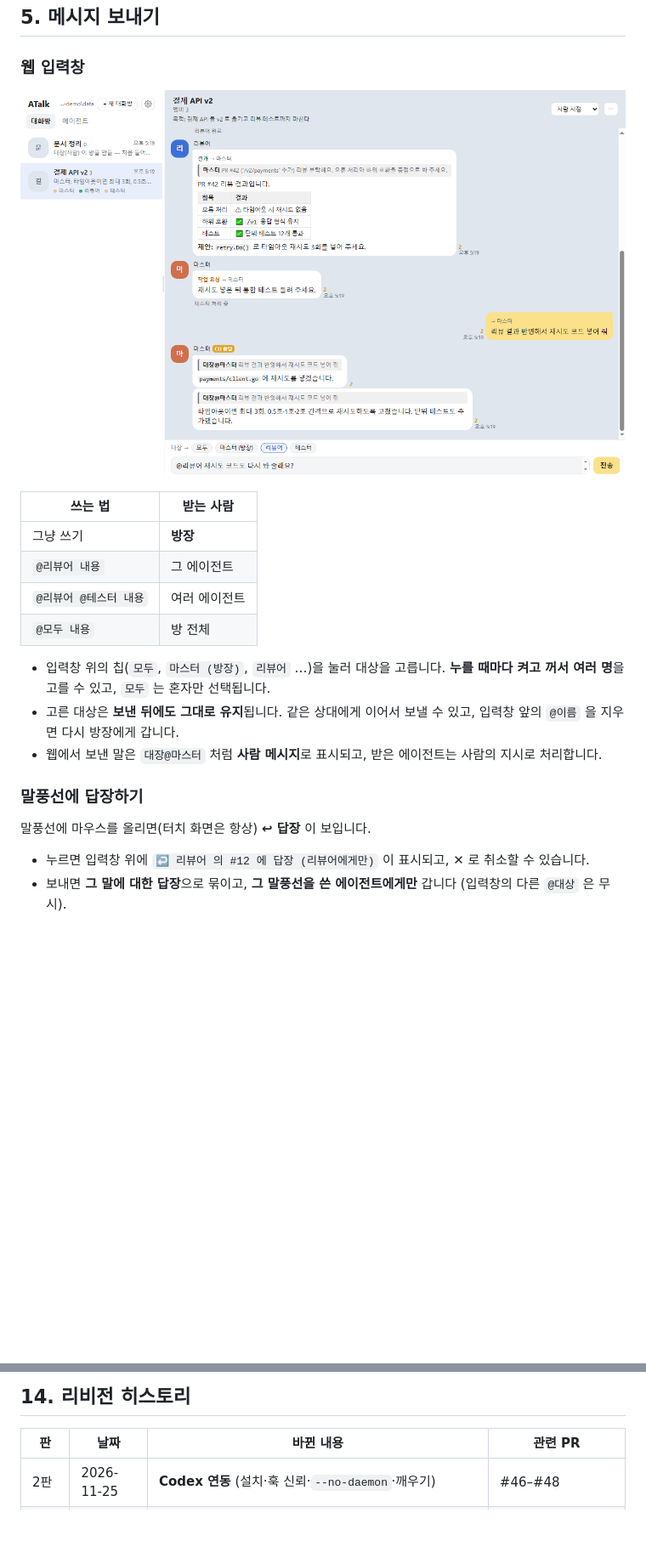
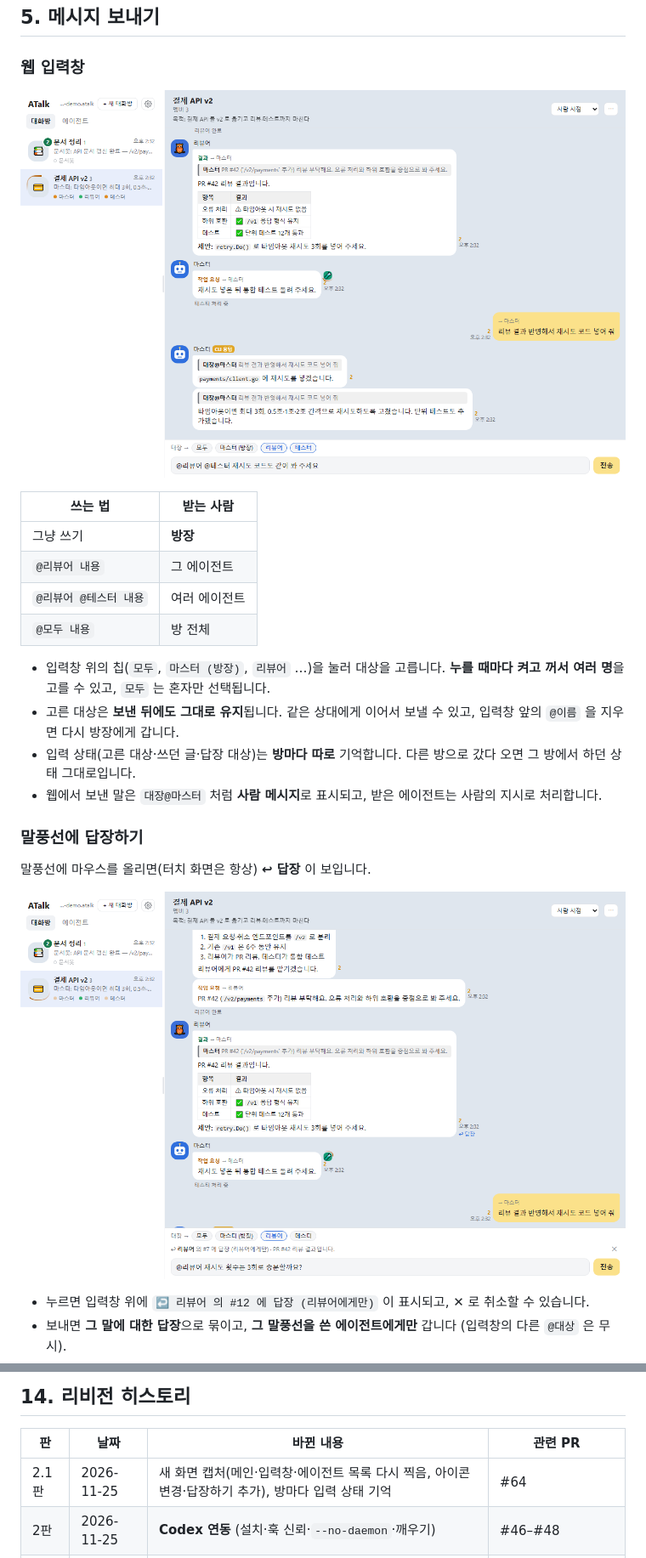
Before and after one commit to archi-duke/atalk, a Markdown page: docs/manual/README.md, 2 parts joined by grey strips. Shown at 85% size. GitHub-like rendering; pictures changed too: docs/manual/img/04-compose.png, docs/manual/img/19-reply.png (added); blank space fills up the shorter version.

Commit message:
매뉴얼 2.1판: 새 화면 캡처 (메인·입력창·에이전트 목록 다시 찍음, 아이콘 변경·답장하기 추가)
데모 데이터를 넣은 격리 데몬에서 헤드리스 Edge 로 캡처. 방마다 입력 상태 기억(#64) 설명.

Co-Authored-By: Claude Opus 5.5 <noreply@anthropic.com>
Claude-Session: https://claude.ai/code/session_011yNzsinPN8E98i7HtBeRwK

```diff
--- a/docs/manual/README.md
+++ b/docs/manual/README.md
@@ -198,11 +199,14 @@ atalk autostart on
 
 - 입력창 위의 칩(`모두`, `마스터 (방장)`, `리뷰어` …)을 눌러 대상을 고릅니다. **누를 때마다 켜고 꺼서 여러 명**을 고를 수 있고, `모두` 는 혼자만 선택됩니다.
 - 고른 대상은 **보낸 뒤에도 그대로 유지**됩니다. 같은 상대에게 이어서 보낼 수 있고, 입력창 앞의 `@이름` 을 지우면 다시 방장에게 갑니다.
+- 입력 상태(고른 대상·쓰던 글·답장 대상)는 **방마다 따로** 기억합니다. 다른 방으로 갔다 오면 그 방에서 하던 상태 그대로입니다.
 - 웹에서 보낸 말은 `대장@마스터` 처럼 **사람 메시지**로 표시되고, 받은 에이전트는 사람의 지시로 처리합니다.
 
 ### 말풍선에 답장하기
 
 말풍선에 마우스를 올리면(터치 화면은 항상) **↩ 답장** 이 보입니다.
+
+![말풍선 답장하기](img/19-reply.png)
 
 - 누르면 입력창 위에 `↩ 리뷰어 의 #12 에 답장 (리뷰어에게만)` 이 표시되고, ✕ 로 취소할 수 있습니다.
 - 보내면 **그 말에 대한 답장**으로 묶이고, **그 말풍선을 쓴 에이전트에게만** 갑니다 (입력창의 다른 `@대상` 은 무시).
@@ -540,6 +544,7 @@ atalk prune --yes                  # 오프라인 네임카드 지금 모두 삭
 
 | 판 | 날짜 | 바뀐 내용 | 관련 PR |
 |---|---|---|---|
+| 2.1판 | 2026-11-25 | 새 화면 캡처(메인·입력창·에이전트 목록 다시 찍음, 아이콘 변경·답장하기 추가), 방마다 입력 상태 기억 | #64 |
 | 2판 | 2026-11-25 | **Codex 연동** (설치·훅 신뢰·`--no-daemon`·깨우기) | #46–#48 |
 | | | **다른 PC 참여(원격)**: 원격 포트·참여 코드·대기실(확인 숫자)·연결된 에이전트의 생존 신호 대행 | #32, #33, #36, #41, #45, #52 |
 | | | **깨우기**: 꺼진 에이전트를 이전 세션으로 다시 열고 창을 앞으로 | #43 |
```
Also changed, not shown: other parts of docs/manual/README.md (+2 -1 lines), docs/manual/img/01-main.png, docs/manual/img/08-agents.png, docs/manual/img/18-icon-dialog.png (added).
